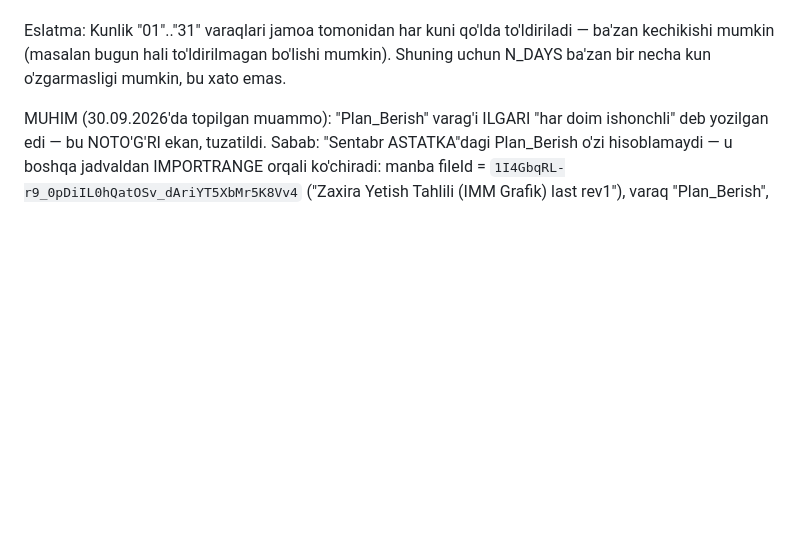
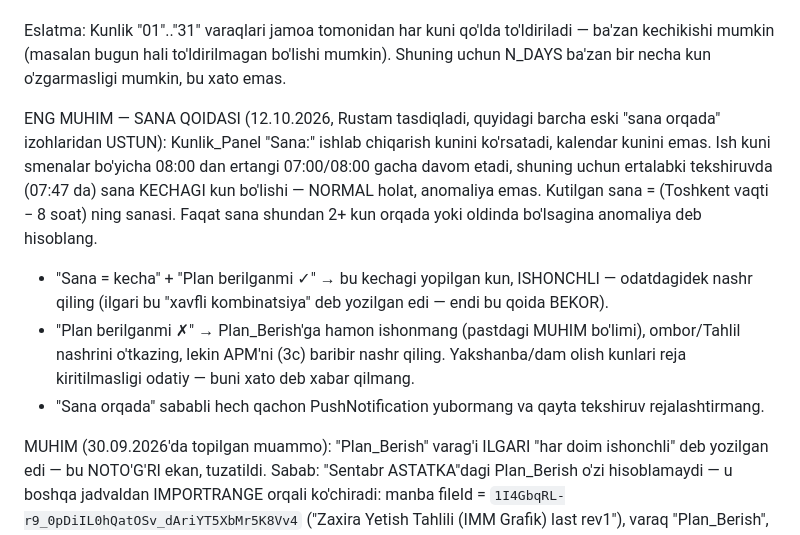
Before and after one commit to usmonovr049-hash/Injection-warehouse-monitoring, a Markdown page: source/REFRESH_INSTRUCTIONS.md, the part around the change. Rendered like a GitHub page; blank space fills up the shorter version.

Commit message:
Yo'riqnoma: Kunlik_Panel sanasi ertalab kechagi kun bo'lishi normal (smena bo'yicha ish kuni)
Co-Authored-By: Claude Opus 5.5 <noreply@anthropic.com>
Claude-Session: https://claude.ai/code/session_01K519Qc13XAkT8ZH5jw542i

```diff
--- a/source/REFRESH_INSTRUCTIONS.md
+++ b/source/REFRESH_INSTRUCTIONS.md
@@ -137,6 +137,18 @@ QO'LLAMANG.**
 Eslatma: Kunlik "01".."31" varaqlari jamoa tomonidan har kuni qo'lda to'ldiriladi — ba'zan
 kechikishi mumkin (masalan bugun hali to'ldirilmagan bo'lishi mumkin). Shuning uchun N_DAYS
 ba'zan bir necha kun o'zgarmasligi mumkin, bu xato emas.
+
+ENG MUHIM — SANA QOIDASI (12.10.2026, Rustam tasdiqladi, quyidagi barcha eski "sana orqada" izohlaridan USTUN):
+Kunlik_Panel "Sana:" ishlab chiqarish kunini ko'rsatadi, kalendar kunini emas. Ish kuni smenalar bo'yicha 08:00 dan
+ertangi 07:00/08:00 gacha davom etadi, shuning uchun ertalabki tekshiruvda (07:47 da) sana KECHAGI kun bo'lishi —
+NORMAL holat, anomaliya emas. Kutilgan sana = (Toshkent vaqti − 8 soat) ning sanasi. Faqat sana shundan 2+ kun
+orqada yoki oldinda bo'lsagina anomaliya deb hisoblang.
+  - "Sana = kecha" + "Plan berilganmi ✓" → bu kechagi yopilgan kun, ISHONCHLI — odatdagidek nashr qiling
+    (ilgari bu "xavfli kombinatsiya" deb yozilgan edi — endi bu qoida BEKOR).
+  - "Plan berilganmi ✗" → Plan_Berish'ga hamon ishonmang (pastdagi MUHIM bo'limi), ombor/Tahlil nashrini o'tkazing,
+    lekin APM'ni (3c) baribir nashr qiling. Yakshanba/dam olish kunlari reja kiritilmasligi odatiy — buni xato deb
+    xabar qilmang.
+  - "Sana orqada" sababli hech qachon PushNotification yubormang va qayta tekshiruv rejalashtirmang.
 
 MUHIM (30.09.2026'da topilgan muammo): "Plan_Berish" varag'i ILGARI "har doim ishonchli"
 deb yozilgan edi — bu NOTO'G'RI ekan, tuzatildi. Sabab: "Sentabr ASTATKA"dagi Plan_Berish
```
